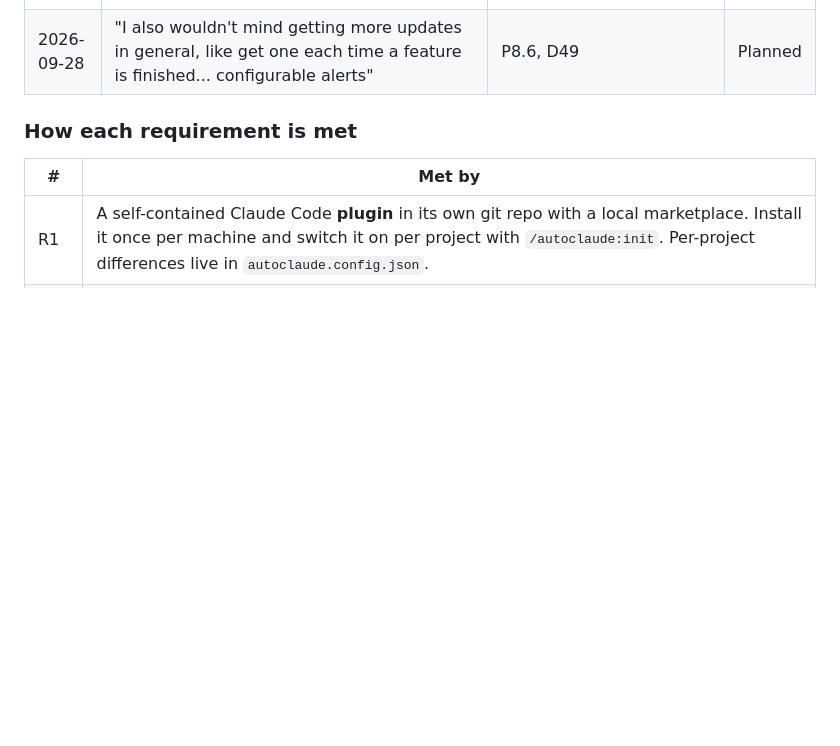
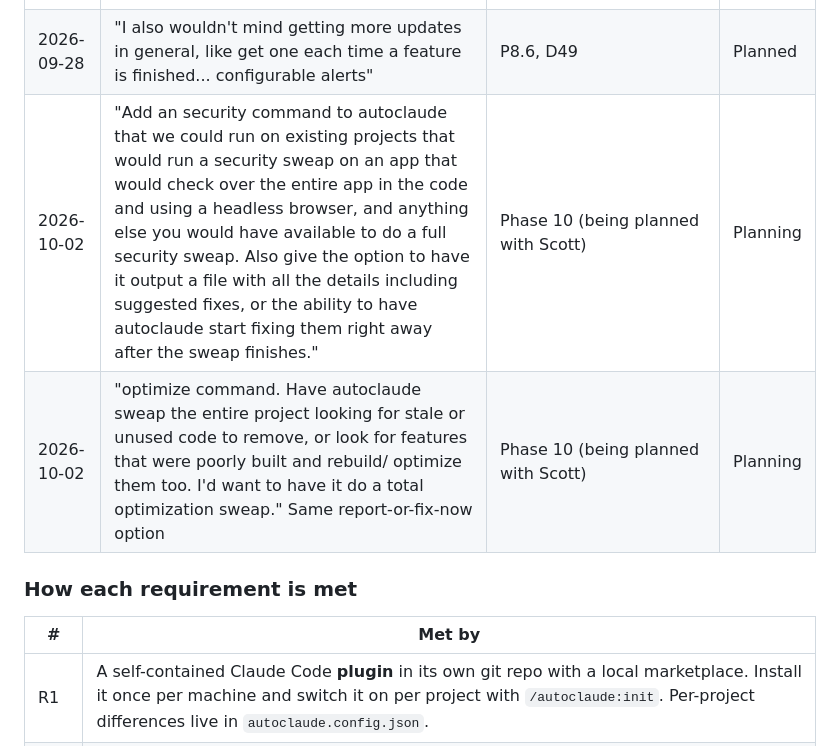
Before and after one commit to chaoticnewfie/autoclaude, a Markdown page: PLAN.md, the part around the change. GitHub-like rendering; blank space fills up the shorter version.

Commit message:
docs: capture the security and optimize sweep requests
Co-Authored-By: Claude Opus 5.5 <noreply@anthropic.com>

```diff
--- a/PLAN.md
+++ b/PLAN.md
@@ -67,6 +67,8 @@ Everything Scott has asked for after 2026-09-24, with where it landed. Nothing i
 | 2026-09-27 | "Id rather 25 questions or more and end up with what I want than everything assumed and waste tokens. The point is a little extra planning time and I save most of the build time. Thats the goal. And I'll sit and work with claude code as I'm used to, to fine tune and make sure everything is working and looking how I want" | D48; P8.1 | Planned |
 | 2026-09-28 | "a autoclaude:config command so we can change the config easily. Like have it open a page we can scroll up and down through to change things like the limit we stop at on the weekly, maybe be able to change the webhook url, everything we can set in there would be nice. It'll also be nice when other people use the project as well and might want different settings than me." | P8.7, D49 | Planned |
 | 2026-09-28 | "I also wouldn't mind getting more updates in general, like get one each time a feature is finished... configurable alerts" | P8.6, D49 | Planned |
+| 2026-10-02 | "Add an security command to autoclaude that we could run on existing projects that would run a security sweap on an app that would check over the entire app in the code and using a headless browser, and anything else you would have available to do a full security sweap. Also give the option to have it output a file with all the details including suggested fixes, or the ability to have autoclaude start fixing them right away after the sweap finishes." | Phase 10 (being planned with Scott) | Planning |
+| 2026-10-02 | "optimize command. Have autoclaude sweap the entire project looking for stale or unused code to remove, or look for features that were poorly built and rebuild/ optimize them too. I'd want to have it do a total optimization sweap." Same report-or-fix-now option | Phase 10 (being planned with Scott) | Planning |
 
 ### How each requirement is met
 
```
